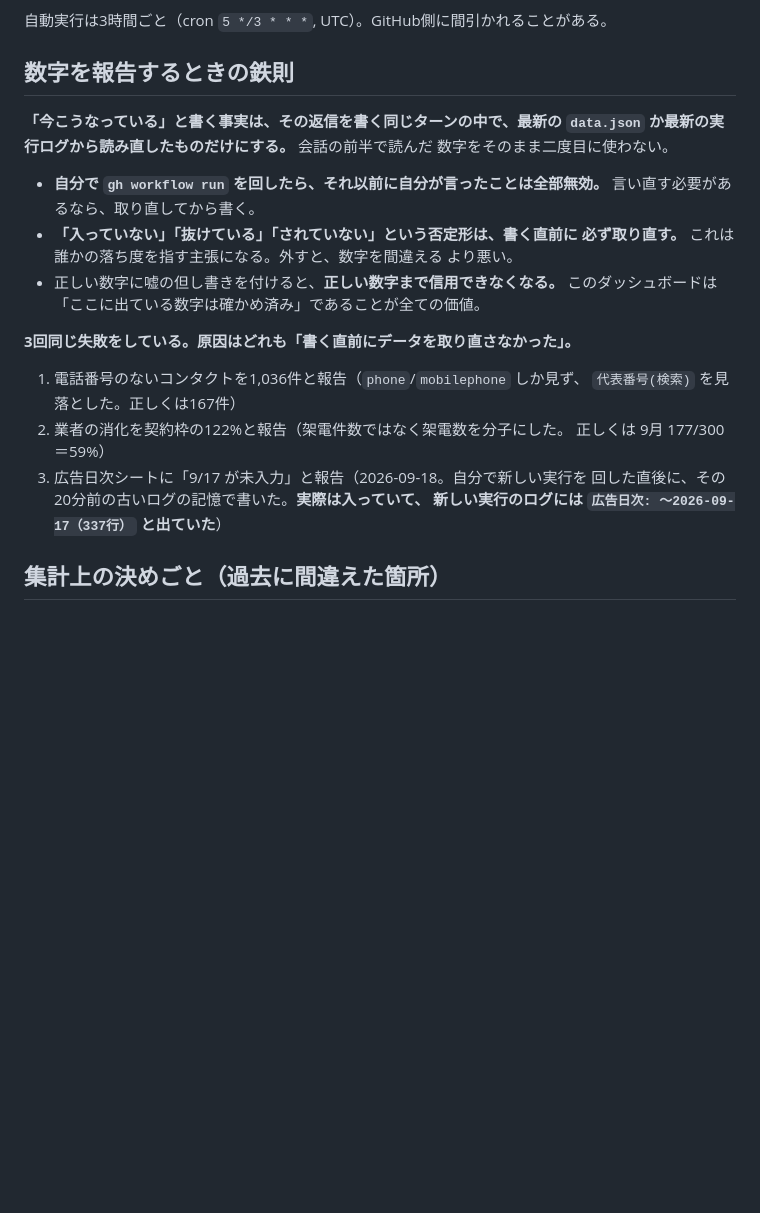
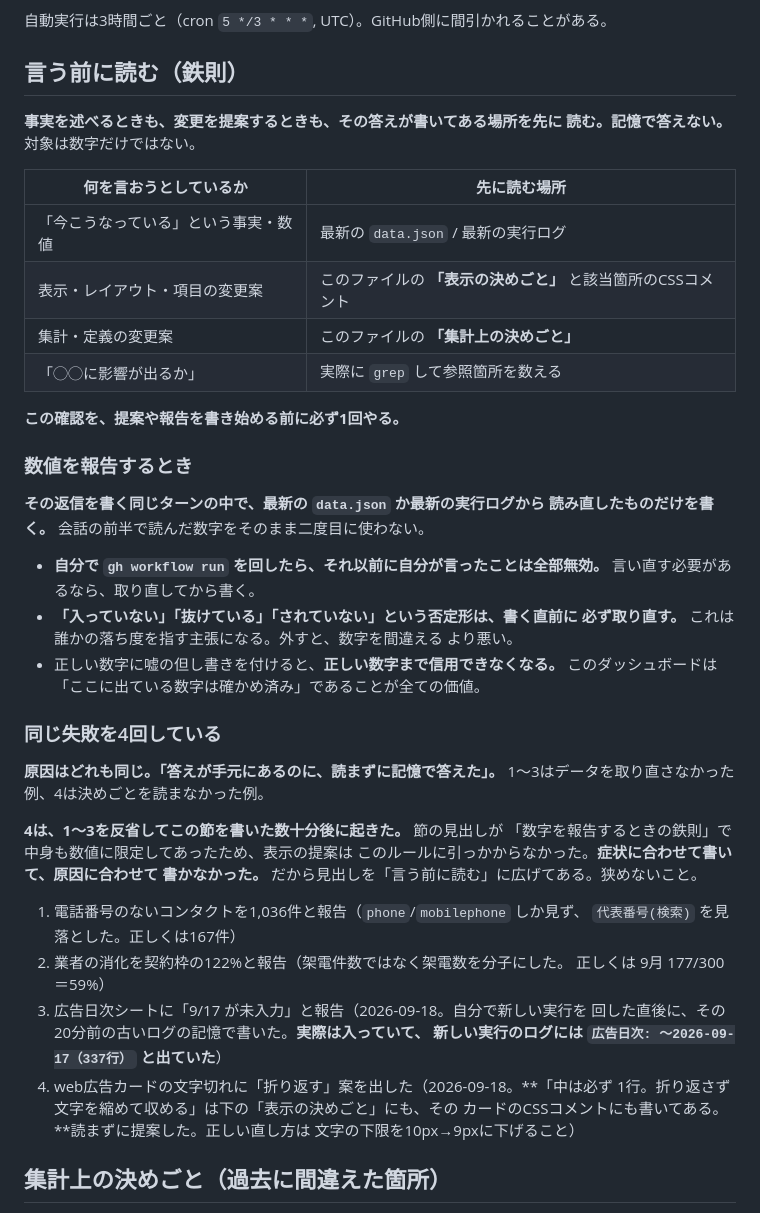
Before and after one commit to hideyoshihommura-design/kaigo-funnel-dashboard, a Markdown page: AGENTS.md, the part around the change. Rendered like a GitHub page; blank space fills up the shorter version.

Commit message:
docs: 鉄則を「数字」から「言う前に読む」に広げる
数値の報告に限定していたため、表示の提案がルールに引っかからず
同じ失敗を繰り返した（4件目）。事実の報告・表示の変更案・集計の変更案・
影響範囲の質問で、それぞれ先に読む場所を表にした。

Co-Authored-By: Claude Opus 5 <noreply@anthropic.com>

```diff
--- a/AGENTS.md
+++ b/AGENTS.md
@@ -37,11 +37,24 @@
 
 自動実行は3時間ごと（cron `5 */3 * * *`, UTC）。GitHub側に間引かれることがある。
 
-## 数字を報告するときの鉄則
+## 言う前に読む（鉄則）
 
-**「今こうなっている」と書く事実は、その返信を書く同じターンの中で、最新の
-`data.json` か最新の実行ログから読み直したものだけにする。** 会話の前半で読んだ
-数字をそのまま二度目に使わない。
+**事実を述べるときも、変更を提案するときも、その答えが書いてある場所を先に
+読む。記憶で答えない。** 対象は数字だけではない。
+
+| 何を言おうとしているか | 先に読む場所 |
+|---|---|
+| 「今こうなっている」という事実・数値 | 最新の `data.json` / 最新の実行ログ |
+| 表示・レイアウト・項目の変更案 | このファイルの **「表示の決めごと」** と該当箇所のCSSコメント |
+| 集計・定義の変更案 | このファイルの **「集計上の決めごと」** |
+| 「◯◯に影響が出るか」 | 実際に `grep` して参照箇所を数える |
+
+**この確認を、提案や報告を書き始める前に必ず1回やる。**
+
+### 数値を報告するとき
+
+**その返信を書く同じターンの中で、最新の `data.json` か最新の実行ログから
+読み直したものだけを書く。** 会話の前半で読んだ数字をそのまま二度目に使わない。
 
 - **自分で `gh workflow run` を回したら、それ以前に自分が言ったことは全部無効。**
   言い直す必要があるなら、取り直してから書く。
@@ -51,7 +64,16 @@
 - 正しい数字に嘘の但し書きを付けると、**正しい数字まで信用できなくなる。**
   このダッシュボードは「ここに出ている数字は確かめ済み」であることが全ての価値。
 
-**3回同じ失敗をしている。原因はどれも「書く直前にデータを取り直さなかった」。**
+### 同じ失敗を4回している
+
+**原因はどれも同じ。「答えが手元にあるのに、読まずに記憶で答えた」。**
+1〜3はデータを取り直さなかった例、4は決めごとを読まなかった例。
+
+**4は、1〜3を反省してこの節を書いた数十分後に起きた。** 節の見出しが
+「数字を報告するときの鉄則」で中身も数値に限定してあったため、表示の提案は
+このルールに引っかからなかった。**症状に合わせて書いて、原因に合わせて
+書かなかった。** だから見出しを「言う前に読む」に広げてある。狭めないこと。
+
 
 1. 電話番号のないコンタクトを1,036件と報告（`phone`/`mobilephone` しか見ず、
    `代表番号(検索)` を見落とした。正しくは167件）
@@ -60,6 +82,10 @@
 3. 広告日次シートに「9/17 が未入力」と報告（2026-09-18。自分で新しい実行を
    回した直後に、その20分前の古いログの記憶で書いた。**実際は入っていて、
    新しい実行のログには `広告日次: 〜2026-09-17（337行）` と出ていた**）
+4. web広告カードの文字切れに「折り返す」案を出した（2026-09-18。**「中は必ず
+   1行。折り返さず文字を縮めて収める」は下の「表示の決めごと」にも、その
+   カードのCSSコメントにも書いてある。**読まずに提案した。正しい直し方は
+   文字の下限を10px→9pxに下げること）
 
 ## 集計上の決めごと（過去に間違えた箇所）
 
```
Also changed, not shown: CLAUDE.md (+31 -5 lines).
